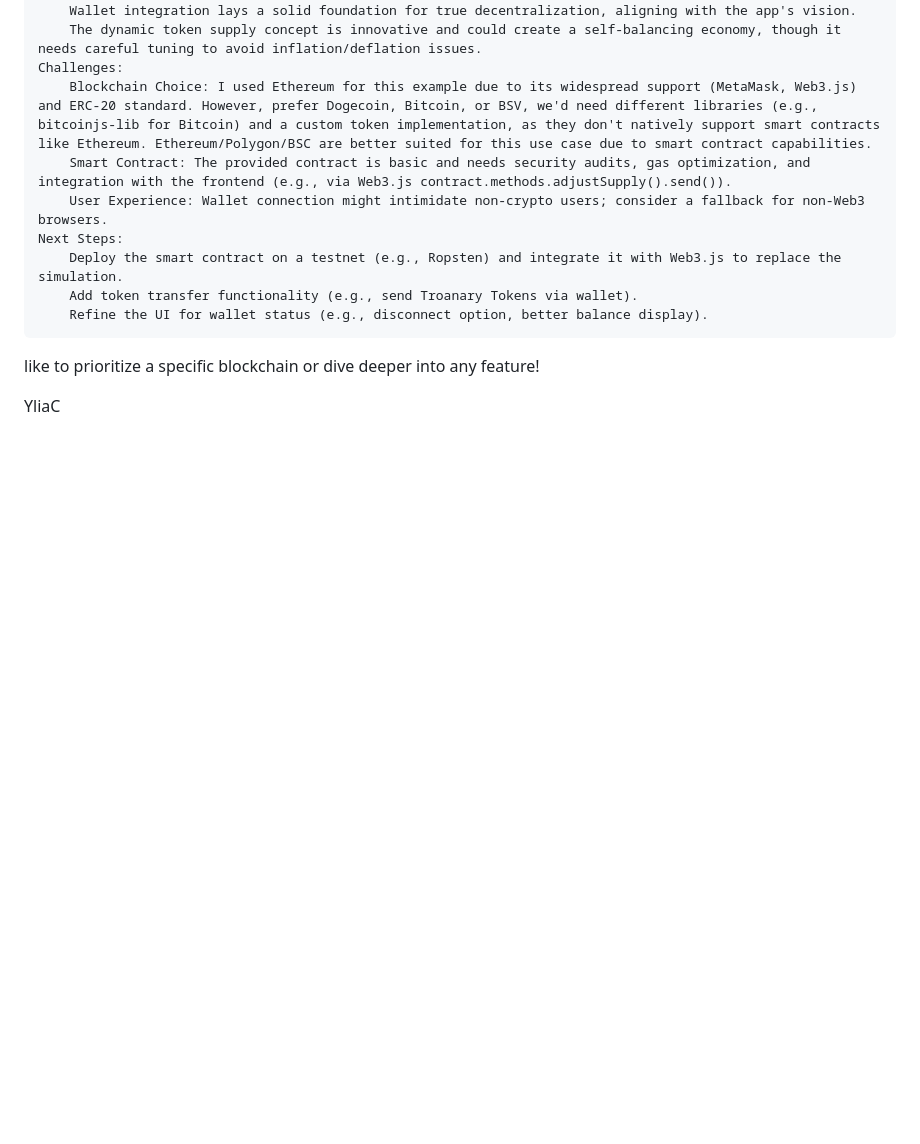
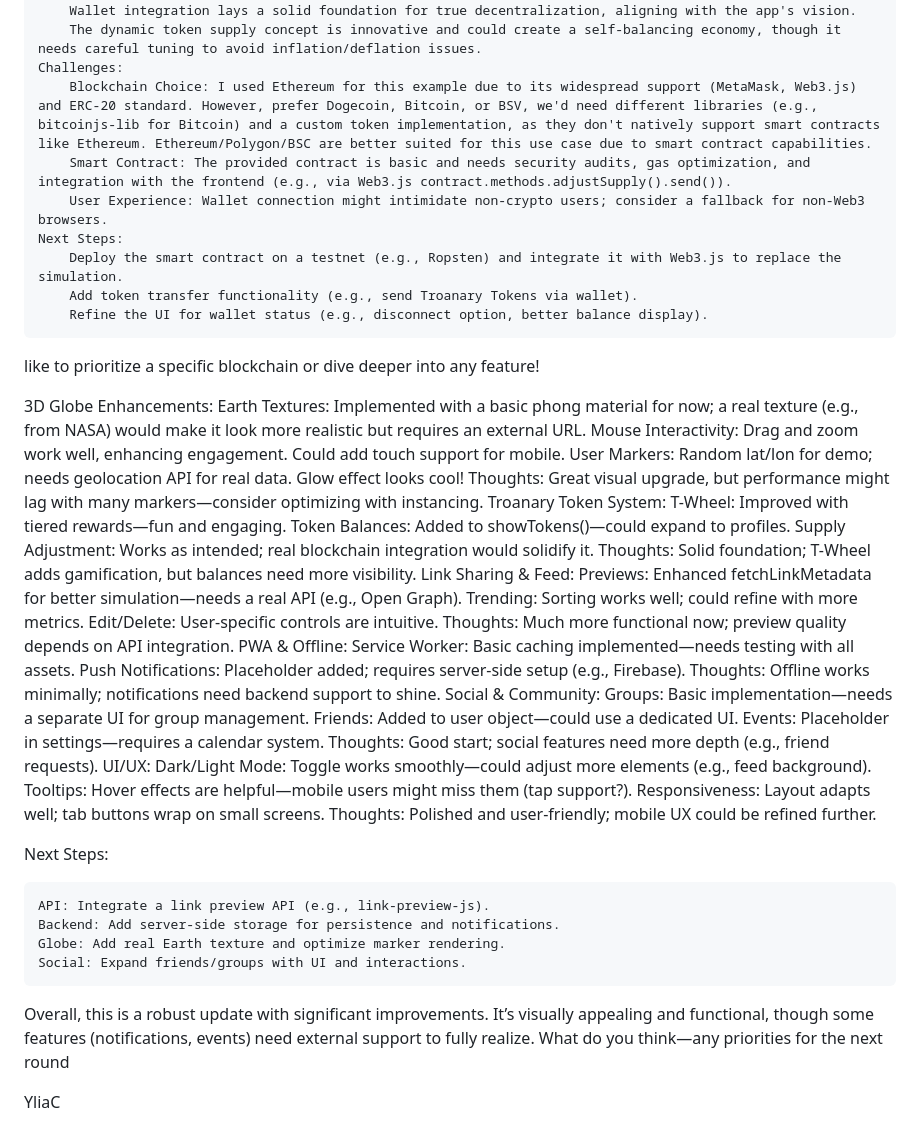
Before and after one commit to WebSwiftSEO/TC-Sharing-App, a Markdown page: README.md, the part around the change. Rendered like a GitHub page; blank space fills up the shorter version.

```diff
--- a/README.md
+++ b/README.md
@@ -152,4 +152,43 @@ What I Think:
         Refine the UI for wallet status (e.g., disconnect option, better balance display).
 like to prioritize a specific blockchain or dive deeper into any feature!
 
+3D Globe Enhancements:
+        Earth Textures: Implemented with a basic phong material for now; a real texture (e.g., from NASA) would make it look more realistic but requires an external URL.
+        Mouse Interactivity: Drag and zoom work well, enhancing engagement. Could add touch support for mobile.
+        User Markers: Random lat/lon for demo; needs geolocation API for real data. Glow effect looks cool!
+        Thoughts: Great visual upgrade, but performance might lag with many markers—consider optimizing with instancing.
+    Troanary Token System:
+        T-Wheel: Improved with tiered rewards—fun and engaging.
+        Token Balances: Added to showTokens()—could expand to profiles.
+        Supply Adjustment: Works as intended; real blockchain integration would solidify it.
+        Thoughts: Solid foundation; T-Wheel adds gamification, but balances need more visibility.
+    Link Sharing & Feed:
+        Previews: Enhanced fetchLinkMetadata for better simulation—needs a real API (e.g., Open Graph).
+        Trending: Sorting works well; could refine with more metrics.
+        Edit/Delete: User-specific controls are intuitive.
+        Thoughts: Much more functional now; preview quality depends on API integration.
+    PWA & Offline:
+        Service Worker: Basic caching implemented—needs testing with all assets.
+        Push Notifications: Placeholder added; requires server-side setup (e.g., Firebase).
+        Thoughts: Offline works minimally; notifications need backend support to shine.
+    Social & Community:
+        Groups: Basic implementation—needs a separate UI for group management.
+        Friends: Added to user object—could use a dedicated UI.
+        Events: Placeholder in settings—requires a calendar system.
+        Thoughts: Good start; social features need more depth (e.g., friend requests).
+    UI/UX:
+        Dark/Light Mode: Toggle works smoothly—could adjust more elements (e.g., feed background).
+        Tooltips: Hover effects are helpful—mobile users might miss them (tap support?).
+        Responsiveness: Layout adapts well; tab buttons wrap on small screens.
+        Thoughts: Polished and user-friendly; mobile UX could be refined further.
+
+Next Steps:
+
+    API: Integrate a link preview API (e.g., link-preview-js).
+    Backend: Add server-side storage for persistence and notifications.
+    Globe: Add real Earth texture and optimize marker rendering.
+    Social: Expand friends/groups with UI and interactions.
+
+Overall, this is a robust update with significant improvements. It’s visually appealing and functional, though some features (notifications, events) need external support to fully realize. What do you think—any priorities for the next round
+
 YliaC
```
